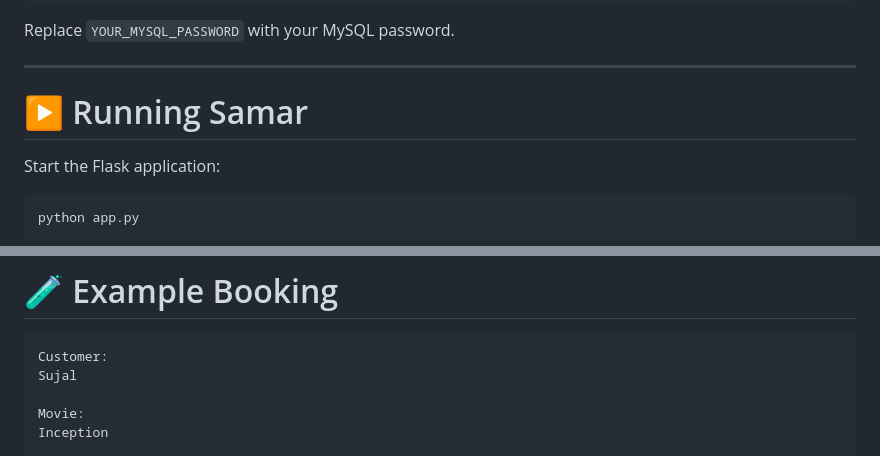
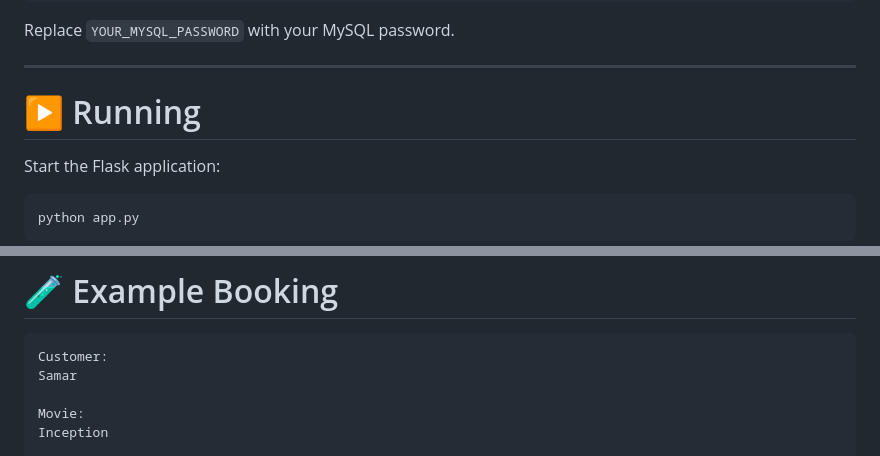
Before and after one commit to samarbhopale-design/Movie-Ticket-Booking-Management-System, a Markdown page: README.md, 2 parts joined by grey strips. Rendered like a GitHub page.

````diff
--- a/README.md
+++ b/README.md
@@ -361,7 +359,7 @@ Replace `YOUR_MYSQL_PASSWORD` with your MySQL password.
 
 ---
 
-# ▶️ Running Samar
+# ▶️ Running
 
 Start the Flask application:
 
@@ -504,7 +502,7 @@ The application supports standard data operations.
 
 ```text
 Customer:
-Sujal
+Samar
 
 Movie:
 Inception
````
Also changed, not shown: other parts of README.md (+6 -26 lines).
